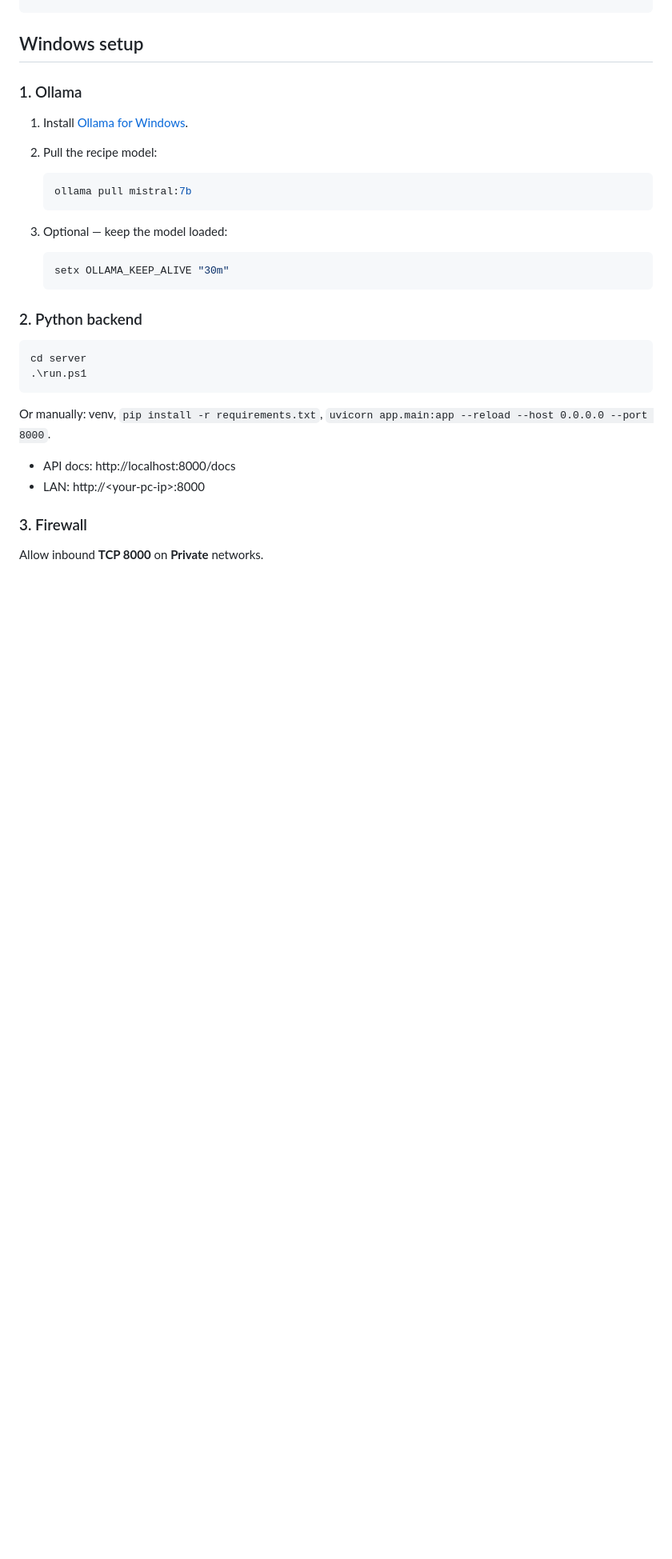
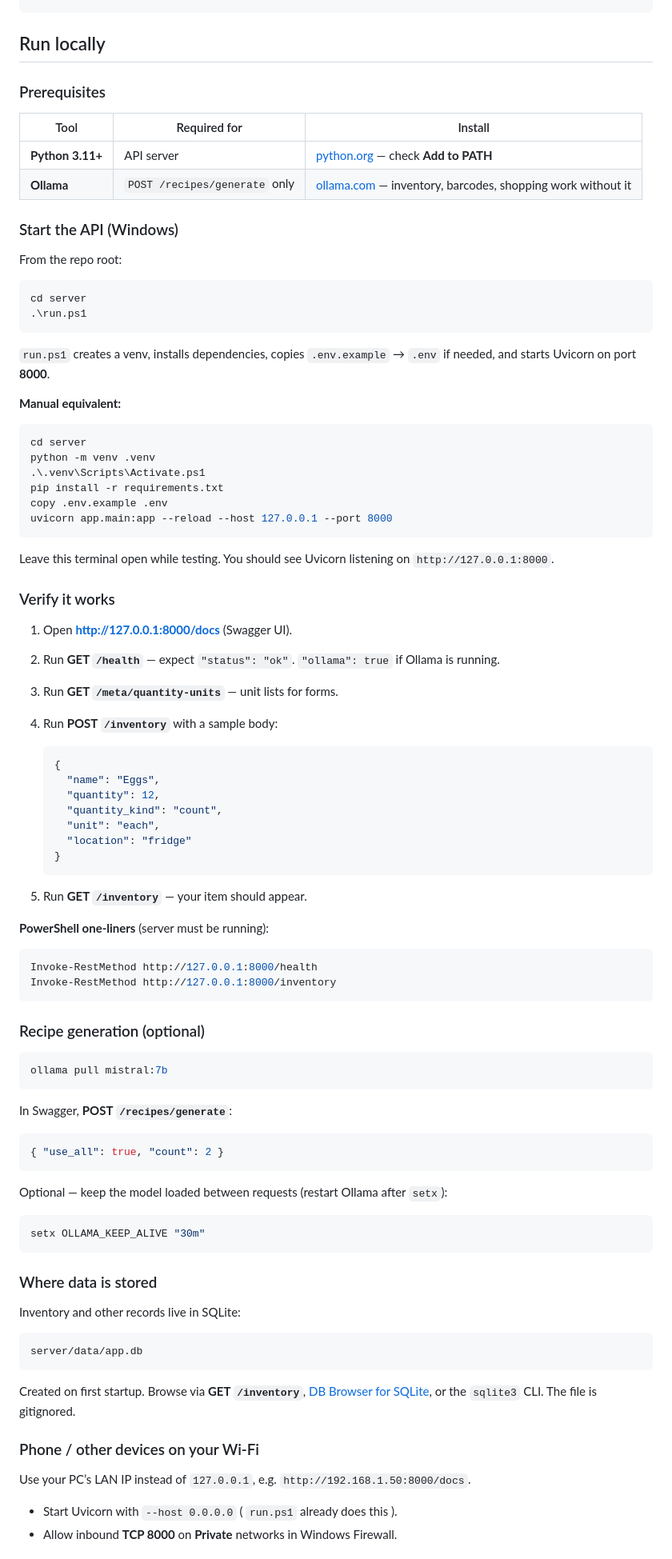
Before and after one commit to sblahut/AI-Recipe-App, a Markdown page: README.md, the part around one of its changes. Shown at 80% size. GitHub-like rendering; blank space fills up the shorter version.

Commit message:
Revise README to enhance local setup instructions, including prerequisites, API start commands, and troubleshooting tips. Add details on inventory data storage and optional recipe generation.

````diff
--- a/README.md
+++ b/README.md
@@ -63,35 +63,97 @@ ai-recipe-app/
     mobile/
 ```
 
-## Windows setup
+## Run locally
 
-### 1. Ollama
+### Prerequisites
 
-1. Install [Ollama for Windows](https://ollama.com).
-2. Pull the recipe model:
+| Tool | Required for | Install |
+|------|----------------|---------|
+| **Python 3.11+** | API server | [python.org](https://www.python.org/downloads/) — check **Add to PATH** |
+| **Ollama** | `POST /recipes/generate` only | [ollama.com](https://ollama.com) — inventory, barcodes, shopping work without it |
 
-   ```powershell
-   ollama pull mistral:7b
-   ```
+### Start the API (Windows)
 
-3. Optional — keep the model loaded:
-
-   ```powershell
-   setx OLLAMA_KEEP_ALIVE "30m"
-   ```
-
-### 2. Python backend
+From the repo root:
 
 ```powershell
 cd server
 .\run.ps1
 ```
 
-Or manually: venv, `pip install -r requirements.txt`, `uvicorn app.main:app --reload --host 0.0.0.0 --port 8000`.
+`run.ps1` creates a venv, installs dependencies, copies `.env.example` → `.env` if needed, and starts Uvicorn on port **8000**.
 
-- API docs: http://localhost:8000/docs
-- LAN: http://\<your-pc-ip\>:8000
+**Manual equivalent:**
 
-### 3. Firewall
+```powershell
+cd server
+python -m venv .venv
+.\.venv\Scripts\Activate.ps1
+pip install -r requirements.txt
+copy .env.example .env
+uvicorn app.main:app --reload --host 127.0.0.1 --port 8000
+```
 
-Allow inbound **TCP 8000** on **Private** networks.
+Leave this terminal open while testing. You should see Uvicorn listening on `http://127.0.0.1:8000`.
+
+### Verify it works
+
+1. Open **http://127.0.0.1:8000/docs** (Swagger UI).
+2. Run **GET `/health`** — expect `"status": "ok"`. `"ollama": true` if Ollama is running.
+3. Run **GET `/meta/quantity-units`** — unit lists for forms.
+4. Run **POST `/inventory`** with a sample body:
+
+   ```json
+   {
+     "name": "Eggs",
+     "quantity": 12,
+     "quantity_kind": "count",
+     "unit": "each",
+     "location": "fridge"
+   }
+   ```
+
+5. Run **GET `/inventory`** — your item should appear.
+
+**PowerShell one-liners** (server must be running):
+
+```powershell
+Invoke-RestMethod http://127.0.0.1:8000/health
+Invoke-RestMethod http://127.0.0.1:8000/inventory
+```
+
+### Recipe generation (optional)
+
+```powershell
+ollama pull mistral:7b
+```
+
+In Swagger, **POST `/recipes/generate`**:
+
+```json
+{ "use_all": true, "count": 2 }
+```
+
+Optional — keep the model loaded between requests (restart Ollama after `setx`):
+
+```powershell
+setx OLLAMA_KEEP_ALIVE "30m"
+```
+
+### Where data is stored
+
+Inventory and other records live in SQLite:
+
+```text
+server/data/app.db
+```
+
+Created on first startup. Browse via **GET `/inventory`**, [DB Browser for SQLite](https://sqlitebrowser.org/), or the `sqlite3` CLI. The file is gitignored.
+
+### Phone / other devices on your Wi‑Fi
+
+Use your PC’s LAN IP instead of `127.0.0.1`, e.g. `http://192.168.1.50:8000/docs`.
+
+- Start Uvicorn with `--host 0.0.0.0` ( `run.ps1` already does this ).
+- Allow inbound **TCP 8000** on **Private** networks in Windows Firewall.
+
````
Also changed, not shown: other parts of README.md (+9 -0 lines).
